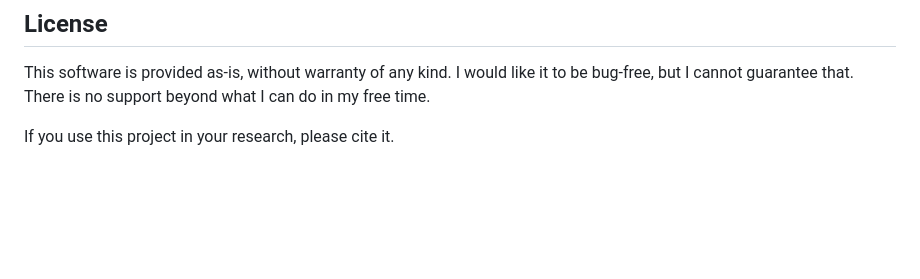
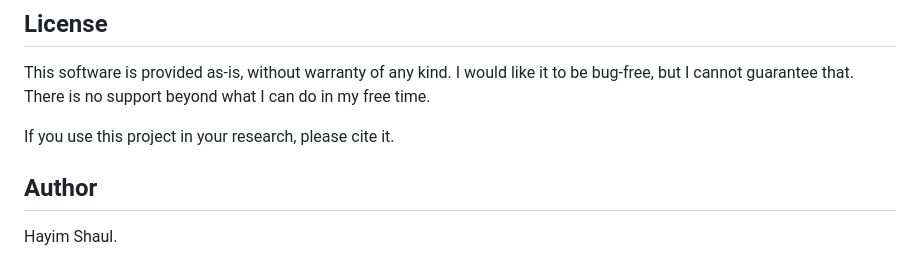
Before and after one commit to HayimShaul/vd-3dplanes, a Markdown page: README.md, the part around the change. Rendered like a GitHub page; blank space fills up the shorter version.

Commit message:
Add author section to README.
Co-authored-by: Cursor <cursoragent@cursor.com>

```diff
--- a/README.md
+++ b/README.md
@@ -82,3 +82,7 @@ it to be bug-free, but I cannot guarantee that. There is no support beyond
 what I can do in my free time.
 
 If you use this project in your research, please cite it.
+
+## Author
+
+Hayim Shaul.
```
